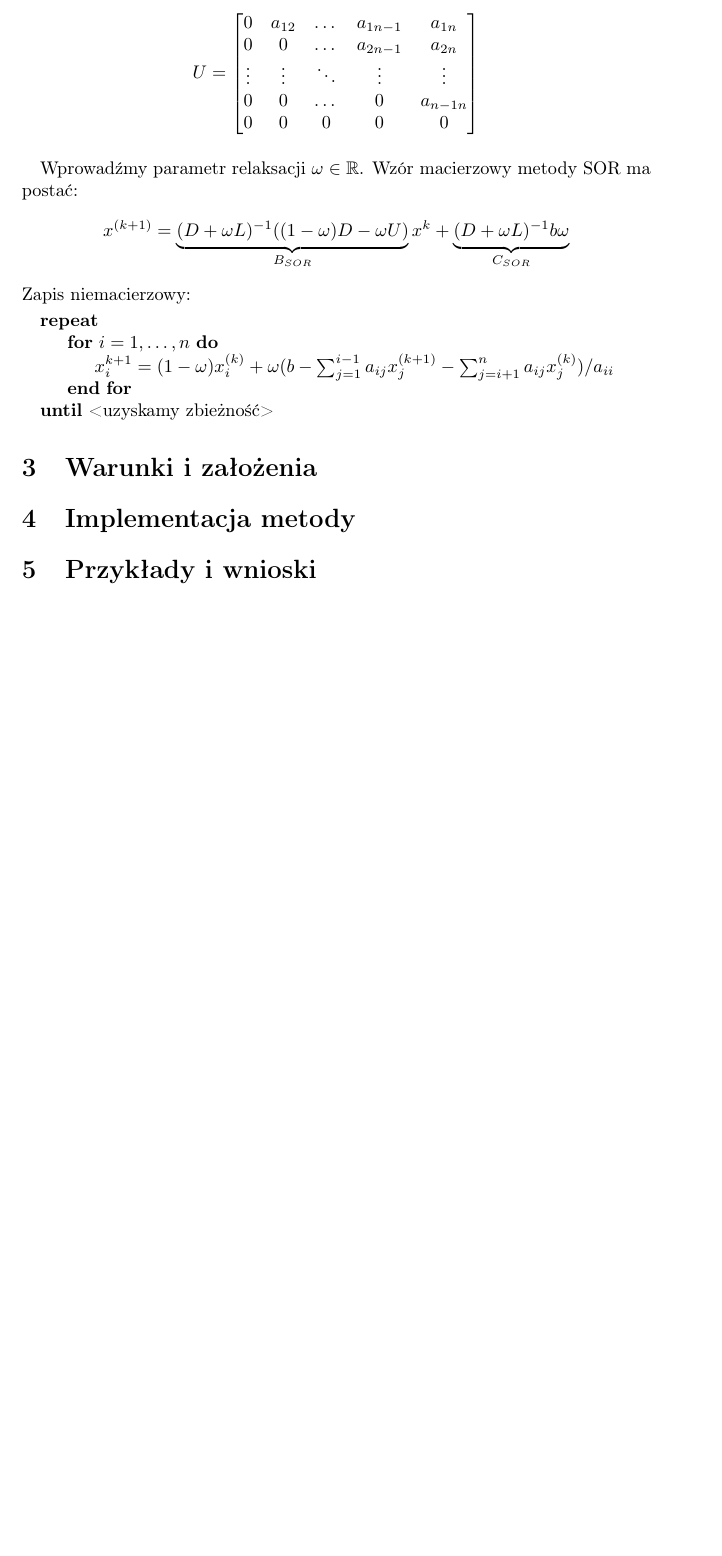
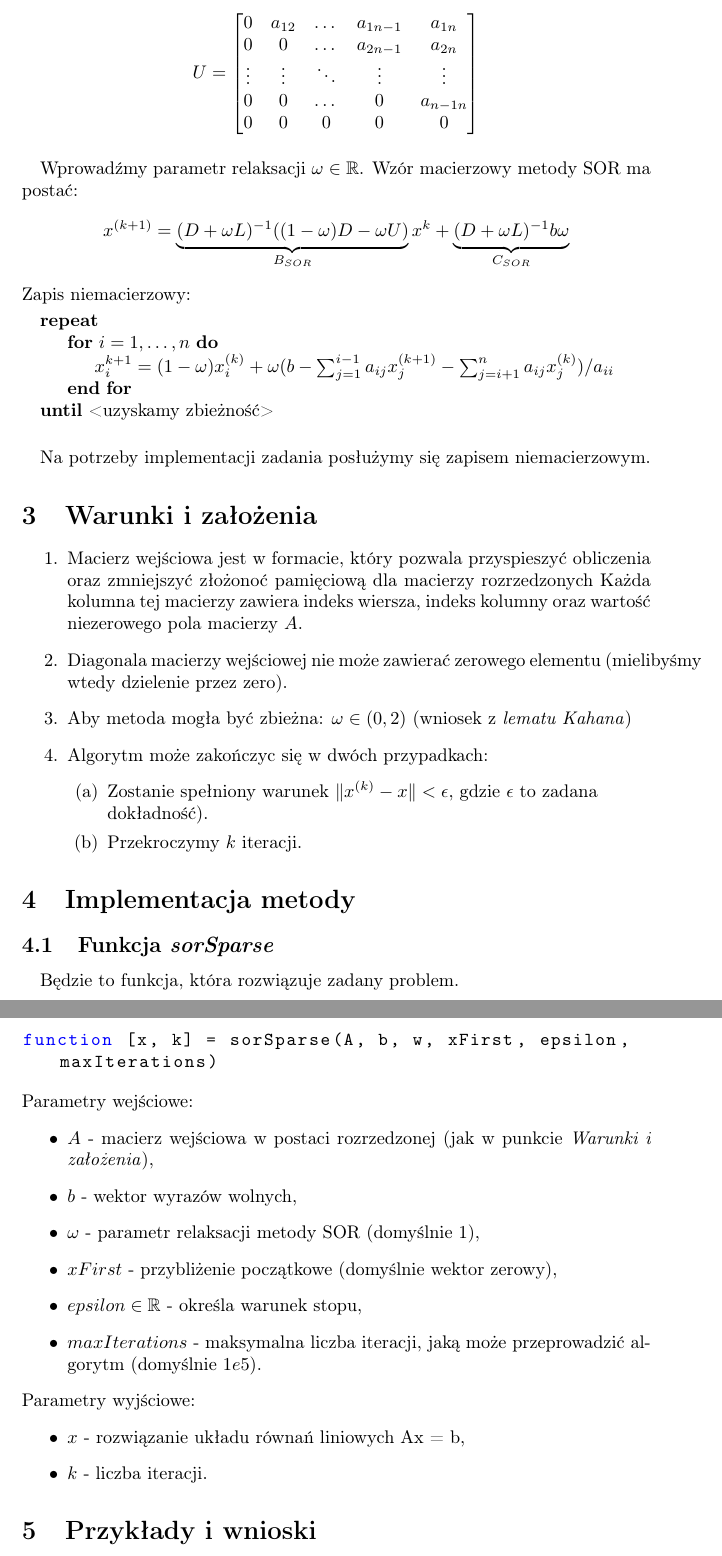
Before and after one commit to Sliwson/numeric-laboratories, a LaTeX document (lab-1/Sprawozdanie.tex): part of page 3 of 3 before the commit and two parts of pages 3 and 4 of 4 after it, the two joined at a grey line, cut so that both start at the same text, the shorter picture padded with empty space. Compiled offline with pdfLaTeX.

Commit message:
Add more points to report

```diff
--- a/lab-1/Sprawozdanie.tex
+++ b/lab-1/Sprawozdanie.tex
@@ -5,6 +5,9 @@
 \usepackage{amssymb}
 \usepackage{mathtools}
 \usepackage{algpseudocode}
+\usepackage[inline]{enumitem}
+\usepackage{listings}
+\usepackage{matlab-prettifier}
 
 \DeclarePairedDelimiter{\norm}{\lVert}{\rVert}
 
@@ -110,11 +113,44 @@ $x_i^{k+1}=(1-\omega)x_i^{(k)}+\omega(b-
 }
 \Until{<uzyskamy zbieżność>}
 \end{algorithmic}
-
+\paragraph{}
+Na potrzeby implementacji zadania posłużymy się zapisem niemacierzowym.
 
 \section{Warunki i założenia}
+\begin{enumerate}
+\item Macierz wejściowa jest w formacie, który pozwala przyspieszyć obliczenia oraz zmniejszyć złożonoć pamięciową dla macierzy rozrzedzonych
+ Każda kolumna tej macierzy zawiera indeks wiersza, indeks kolumny oraz wartość niezerowego pola macierzy $A$.
+\item Diagonala macierzy wejściowej nie może zawierać zerowego elementu (mielibyśmy wtedy dzielenie przez zero).
+\item Aby metoda mogła być zbieżna: $\omega \in (0,2)$ (wniosek z \textit{lematu Kahana})
+\item Algorytm może zakończyc się w dwóch przypadkach:
+\begin {enumerate}
+\item Zostanie spełniony warunek $\norm{x^{(k)}-x}<\epsilon$, gdzie $\epsilon$ to zadana\\ dokładność).
+\item Przekroczymy $k$ iteracji.
+\end {enumerate}
+\end{enumerate}
 
 \section{Implementacja metody}
+\subsection{Funkcja \textit{sorSparse}}
+\paragraph{}
+Będzie to funkcja, która rozwiązuje zadany problem.
+\begin{lstlisting}[style=Matlab-editor]
+function [x, k] = sorSparse(A, b, w, xFirst, epsilon, maxIterations)
+\end{lstlisting}
+\vspace{4pt}
+Parametry wejściowe:
+\begin{itemize}
+\item $A$ - macierz wejściowa w postaci rozrzedzonej (jak w punkcie \textit{Warunki i założenia}),
+\item $b$ - wektor wyrazów wolnych,
+\item $\omega$ - parametr relaksacji metody SOR (domyślnie 1),
+\item $xFirst$ - przybliżenie początkowe (domyślnie wektor zerowy),
+\item $epsilon\in \mathbb{R}$ - określa warunek stopu,
+\item $maxIterations$ - maksymalna liczba iteracji, jaką może przeprowadzić algorytm (domyślnie $1e5$).
+\end{itemize}
+Parametry wyjściowe:
+\begin{itemize}
+\item$x$ - rozwiązanie układu równań liniowych Ax = b,
+\item$ k$ - liczba iteracji.
+\end{itemize}
 
 \section{Przykłady i wnioski}
 
```
